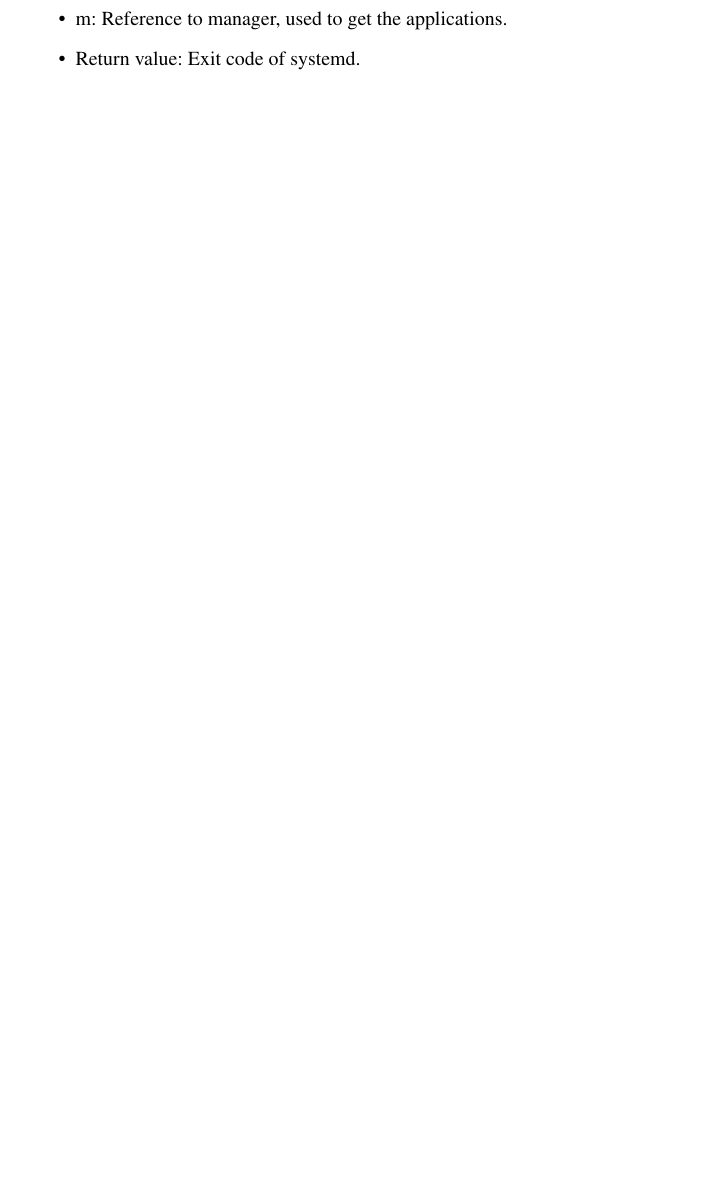
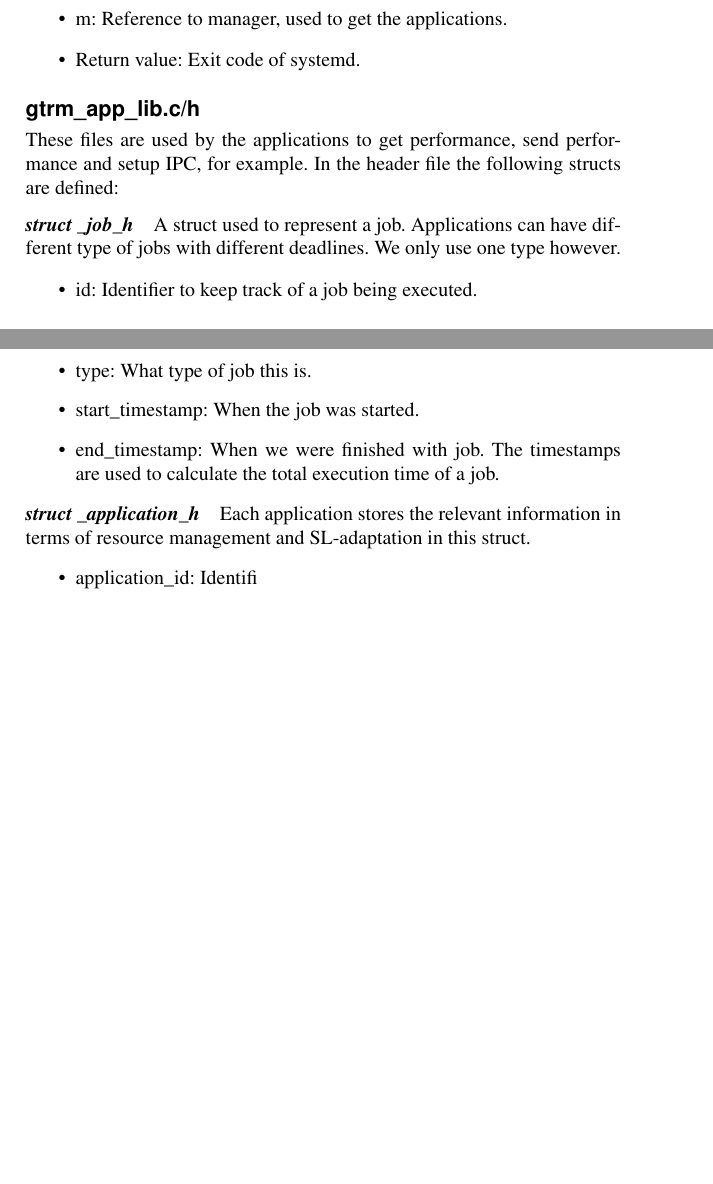
Before and after one commit to Fredrik89/mt, a LaTeX thesis (report/thesis.tex): part of page 30 of 41 before the commit and two parts of pages 30 and 31 of 42 after it, the two joined at a grey line, cut so that both start at the same text, the shorter picture padded with empty space. Compiled offline with pdfLaTeX.

Commit message:
more function

```diff
--- a/report/thesis.tex
+++ b/report/thesis.tex
@@ -370,6 +370,23 @@ The main loop of the system which continuously calls gtrm\_compute\_virtual\_pla
 \item Return value: Exit code of systemd.
 \end{itemize}
 
+\subsection{gtrm\_app\_lib.c/h}
+These files are used by the applications to get performance, send performance and setup IPC, for example.
+In the header file the following structs are defined:
+\subsubsection{struct \_job\_h}
+A struct used to represent a job. Applications can have different type of jobs with different deadlines. We only use one type however.
+\begin{itemize}
+\item id: Identifier to keep track of a job being executed.
+\item type: What type of job this is.
+\item start\_timestamp: When the job was started.
+\item end\_timestamp: When we were finished with job. The timestamps are used to calculate the total execution time of a job.
+\end{itemize}
+
+\subsubsection{struct \_application\_h}
+Each application stores the relevant information in terms of resource management and SL-adaptation in this struct.
+\begin{itemize}
+\item application\_id: Identifi
+\end{itemize}
 
 \chapter{Use cases}
 For implementation and testing reasons we came up with the following use-cases. In all the use cases we assume that the static slice is under heavy load so that no extra resources are given to the GTRM-slice.
```
